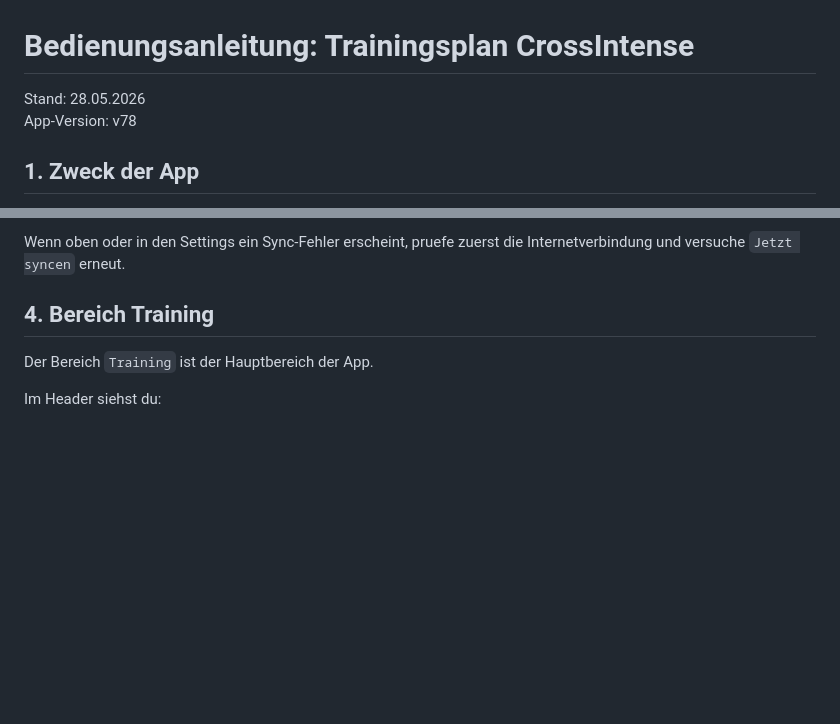
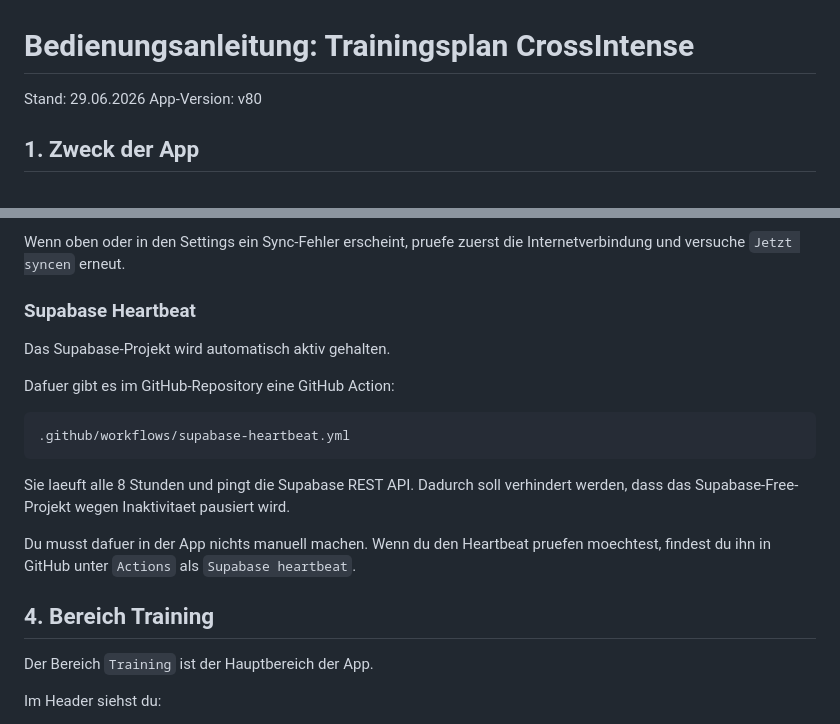
Before and after one commit to thsta34/TrainingsplanCrossIntense, a Markdown page: BEDIENUNGSANLEITUNG.md, 2 parts joined by grey strips. GitHub-like rendering; blank space fills up the shorter version.

Commit message:
Update user guide for heartbeat

````diff
--- a/BEDIENUNGSANLEITUNG.md
+++ b/BEDIENUNGSANLEITUNG.md
@@ -1,7 +1,7 @@
 # Bedienungsanleitung: Trainingsplan CrossIntense
 
-Stand: 28.05.2026
-App-Version: v78
+Stand: 29.06.2026
+App-Version: v80
 
 ## 1. Zweck der App
 
@@ -60,6 +60,23 @@ Typische Nutzung:
 
 Wenn oben oder in den Settings ein Sync-Fehler erscheint, pruefe zuerst die
 Internetverbindung und versuche `Jetzt syncen` erneut.
+
+### Supabase Heartbeat
+
+Das Supabase-Projekt wird automatisch aktiv gehalten.
+
+Dafuer gibt es im GitHub-Repository eine GitHub Action:
+
+```text
+.github/workflows/supabase-heartbeat.yml
+```
+
+Sie laeuft alle 8 Stunden und pingt die Supabase REST API. Dadurch soll
+verhindert werden, dass das Supabase-Free-Projekt wegen Inaktivitaet pausiert
+wird.
+
+Du musst dafuer in der App nichts manuell machen. Wenn du den Heartbeat pruefen
+moechtest, findest du ihn in GitHub unter `Actions` als `Supabase heartbeat`.
 
 ## 4. Bereich Training
 
````
